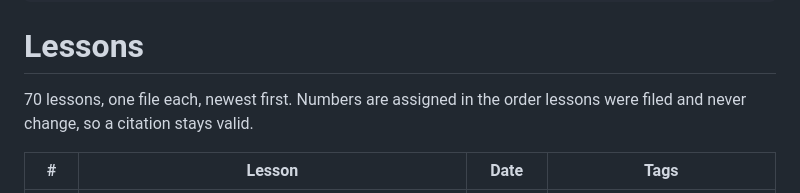
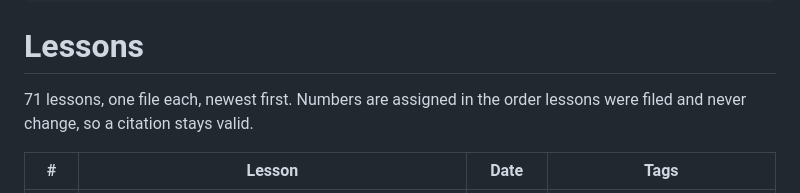
Before and after one commit to mlorentedev/web, a Markdown page: docs/lessons/_index.md, the part around the change. Drawn GitHub-style.

Commit message:
docs(lessons): count the 71 lessons the index lists

```diff
--- a/docs/lessons/_index.md
+++ b/docs/lessons/_index.md
@@ -9,7 +9,7 @@ tags: [web, lessons, index]
 
 # Lessons
 
-70 lessons, one file each, newest first. Numbers are assigned in the order
+71 lessons, one file each, newest first. Numbers are assigned in the order
 lessons were filed and never change, so a citation stays valid.
 
 | # | Lesson | Date | Tags |
```
